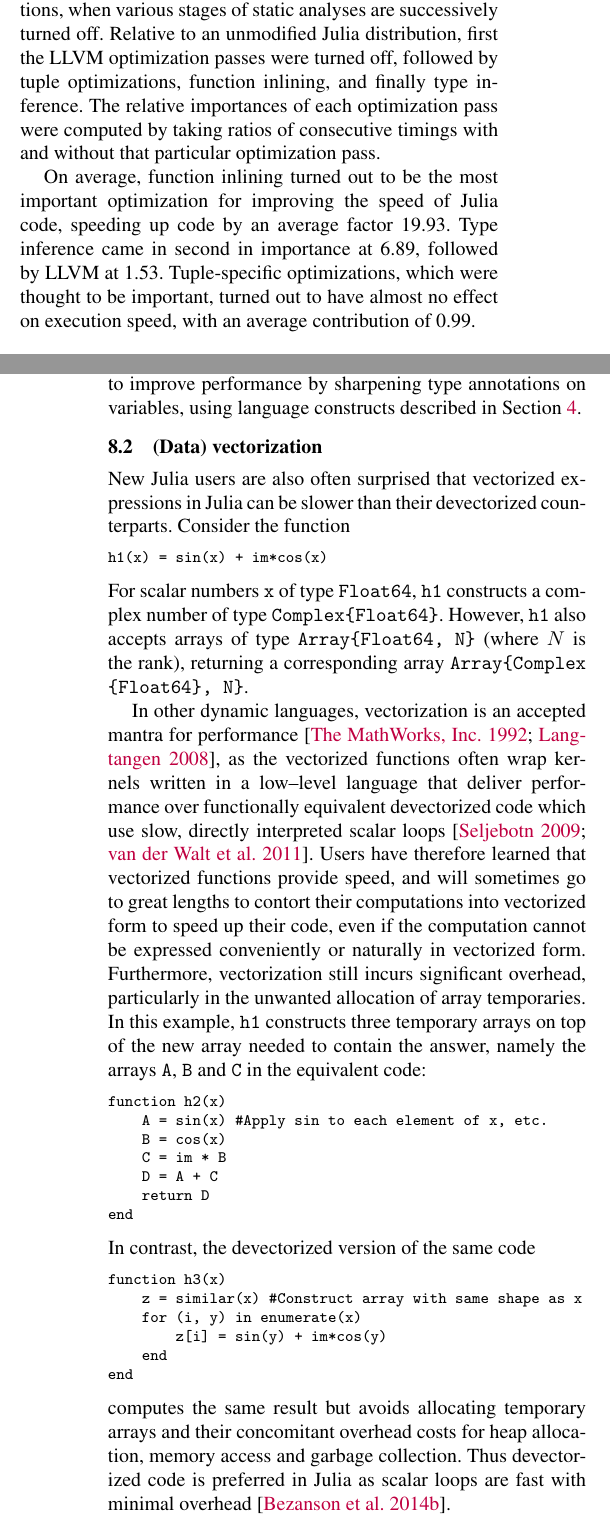
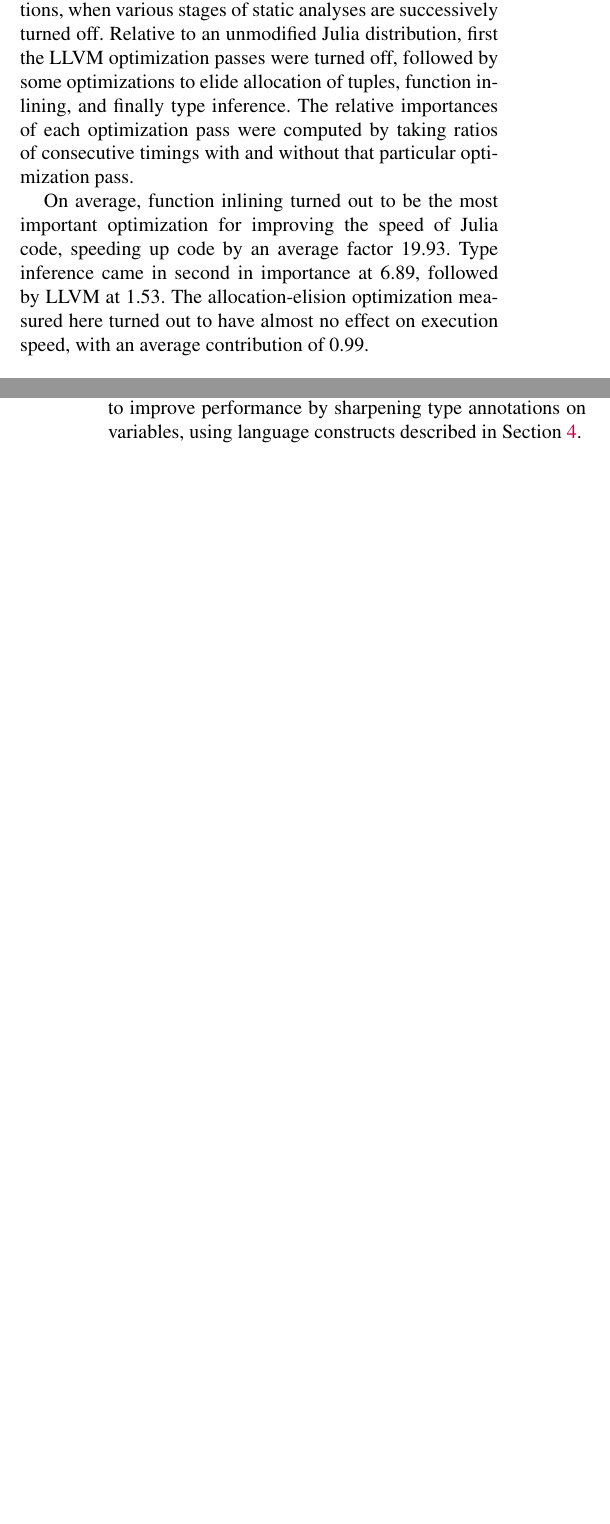
Before and after one commit to jiahao/julia-type-system, a LaTeX paper (pldi2015/pldi2015.tex): two parts of the columns of pages 8 and 10 of 13, joined at a grey line, cut so that both start at the same text, the shorter picture padded with empty space. Compiled offline with pdfLaTeX; a missing font is replaced by an installed copy or a similar font.

Commit message:
small edits and remove vectorized performance section, since I think it's too much of an implementation-dependent performance detail that confuses things

```diff
--- a/pldi2015/pldi2015.tex
+++ b/pldi2015/pldi2015.tex
@@ -1074,15 +1074,16 @@ is simplified by generic functions and multiple dispatch.}
 Figure~\ref{fig:timings} shows the relative execution times of benchmark codes
 representing a wide variety of scientific applications, when various stages of
 static analyses are successively turned off. Relative to an unmodified Julia
-distribution, first the LLVM optimization passes were turned off, followed by tuple
-optimizations, function inlining, and finally type inference. The relative
+distribution, first the LLVM optimization passes were turned off, followed by
+some optimizations to elide allocation of tuples, function inlining, and finally
+type inference. The relative
 importances of each optimization pass were computed by taking ratios of
 consecutive timings with and without that particular optimization pass.
 
 On average, function inlining turned out to be the most important optimization
 for improving the speed of Julia code, speeding up code by an average factor
 19.93. Type inference came in second in importance at 6.89, followed by LLVM at
-1.53. Tuple-specific optimizations, which were thought to be important, turned
+1.53. The allocation-elision optimization measured here turned
 out to have almost no effect on execution speed, with an average contribution
 of 0.99.
 
@@ -1185,59 +1186,62 @@ improve performance by sharpening type annotations on variables, using language
 constructs described in Section~\ref{sec:inference}.
 
 
-\subsection{(Data) vectorization}
+%% JWB: I think this section is really not interesting and not related to
+%% multiple dispatch enough.
 
-New Julia users are also often surprised that vectorized expressions in Julia
-can be slower than their devectorized counterparts. Consider the function
+%% \subsection{(Data) vectorization}
 
-\begin{lstlisting}
-h1(x) = sin(x) + im*cos(x)
-\end{lstlisting}
-%
-For scalar numbers \verb|x| of type \verb|Float64|, \verb|h1| constructs a
-complex number of type \verb|Complex{Float64}|. However, \verb|h1| also accepts
-arrays of type \verb|Array{Float64, N}| (where $N$ is the rank), returning a
-corresponding array \verb|Array{Complex| \verb|{Float64}, N}|.
+%% New Julia users are also often surprised that vectorized expressions in Julia
+%% can be slower than their devectorized counterparts. Consider the function
 
-In other dynamic languages, vectorization is an accepted mantra for
-performance~\cite{matlabuserguide,Langtangen2008}, as the vectorized functions often wrap
-kernels written in a low--level language that deliver performance over
-functionally equivalent devectorized code which use slow, directly interpreted
-scalar loops~\cite{Seljebotn2009,Walt2011}. Users have therefore learned that
-vectorized functions provide speed, and will sometimes go to great lengths to
-contort their computations into vectorized form to speed up their code, even if
-the computation cannot be expressed conveniently or naturally in vectorized
-form. Furthermore, vectorization still incurs significant overhead,
-particularly in the unwanted allocation of array temporaries. In this example,
-\verb|h1| constructs three temporary arrays on top of the new array needed to
-contain the answer, namely the arrays \verb|A|, \verb|B| and \verb|C| in the
-equivalent code:
+%% \begin{lstlisting}
+%% h1(x) = sin(x) + im*cos(x)
+%% \end{lstlisting}
+%% %
+%% For scalar numbers \verb|x| of type \verb|Float64|, \verb|h1| constructs a
+%% complex number of type \verb|Complex{Float64}|. However, \verb|h1| also accepts
+%% arrays of type \verb|Array{Float64, N}| (where $N$ is the rank), returning a
+%% corresponding array \verb|Array{Complex| \verb|{Float64}, N}|.
 
-\begin{lstlisting}
-function h2(x)
-    A = sin(x) #Apply sin to each element of x, etc.
-    B = cos(x)
-    C = im * B
-    D = A + C
-    return D
-end
-\end{lstlisting}
-%
-In contrast, the devectorized version of the same code
+%% In other dynamic languages, vectorization is an accepted mantra for
+%% performance~\cite{matlabuserguide,Langtangen2008}, as the vectorized functions often wrap
+%% kernels written in a low--level language that deliver performance over
+%% functionally equivalent devectorized code which use slow, directly interpreted
+%% scalar loops~\cite{Seljebotn2009,Walt2011}. Users have therefore learned that
+%% vectorized functions provide speed, and will sometimes go to great lengths to
+%% contort their computations into vectorized form to speed up their code, even if
+%% the computation cannot be expressed conveniently or naturally in vectorized
+%% form. Furthermore, vectorization still incurs significant overhead,
+%% particularly in the unwanted allocation of array temporaries. In this example,
+%% \verb|h1| constructs three temporary arrays on top of the new array needed to
+%% contain the answer, namely the arrays \verb|A|, \verb|B| and \verb|C| in the
+%% equivalent code:
 
-\begin{lstlisting}
-function h3(x)
-    z = similar(x) #Construct array with same shape as x
-    for (i, y) in enumerate(x)
-        z[i] = sin(y) + im*cos(y)
-    end
-end
-\end{lstlisting}
-%
-computes the same result but avoids allocating temporary arrays and their
-concomitant overhead costs for heap allocation, memory access and garbage
-collection. Thus devectorized code is preferred in Julia as scalar loops are
-fast with minimal overhead~\cite{Bezanson2014b}.
+%% \begin{lstlisting}
+%% function h2(x)
+%%     A = sin(x) #Apply sin to each element of x, etc.
+%%     B = cos(x)
+%%     C = im * B
+%%     D = A + C
+%%     return D
+%% end
+%% \end{lstlisting}
+%% %
+%% In contrast, the devectorized version of the same code
+
+%% \begin{lstlisting}
+%% function h3(x)
+%%     z = similar(x) #Construct array with same shape as x
+%%     for (i, y) in enumerate(x)
+%%         z[i] = sin(y) + im*cos(y)
+%%     end
+%% end
+%% \end{lstlisting}
+%% %
+%% computes the same result but avoids allocating temporary arrays and their
+%% concomitant overhead costs for heap allocation, memory access and garbage
+%% collection. Thus devectorized code is preferred in Julia as scalar loops are
+%% fast with minimal overhead~\cite{Bezanson2014b}.
 
 
 \subsection{Vectorization and higher--order functions}
```
Also changed, not shown: pldi2015/pldi2015.tex (2 more changed lines).
